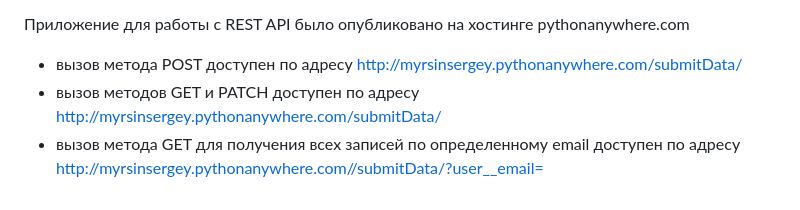
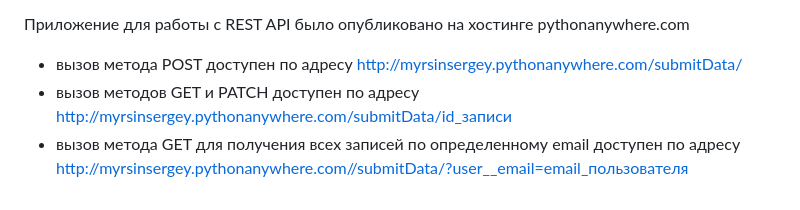
Before and after one commit to MyrsinSergey/Sprint, a Markdown page: Readme.md, the part around the change. Rendered like a GitHub page.

Commit message:
отредактирован Readme.md

```diff
--- a/Readme.md
+++ b/Readme.md
@@ -74,6 +74,6 @@ FSTR_DB_NAME, FSTR_DB_LOGIN, FSTR_DB_PASS, FSTR_DB_HOST, FSTR_DB_PORT
 
 Приложение для работы с REST API было опубликовано на хостинге pythonanywhere.com
 * вызов метода POST доступен по адресу http://myrsinsergey.pythonanywhere.com/submitData/
-* вызов методов GET и PATCH доступен по адресу http://myrsinsergey.pythonanywhere.com/submitData/<id>
+* вызов методов GET и PATCH доступен по адресу http://myrsinsergey.pythonanywhere.com/submitData/id_записи
 * вызов метода GET для получения всех записей по определенному email доступен по адресу
-http://myrsinsergey.pythonanywhere.com//submitData/?user__email=<email>
+http://myrsinsergey.pythonanywhere.com//submitData/?user__email=email_пользователя
```
